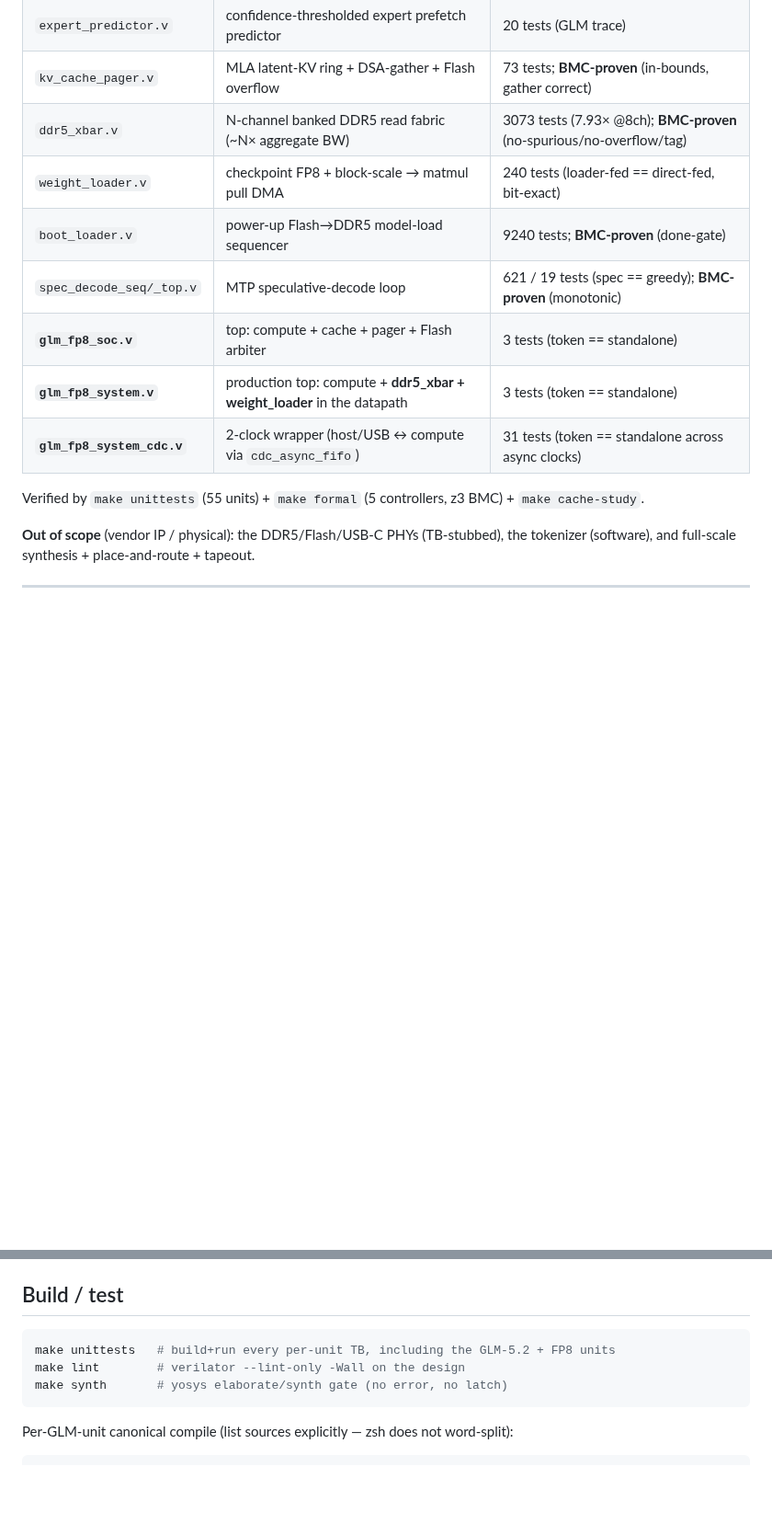
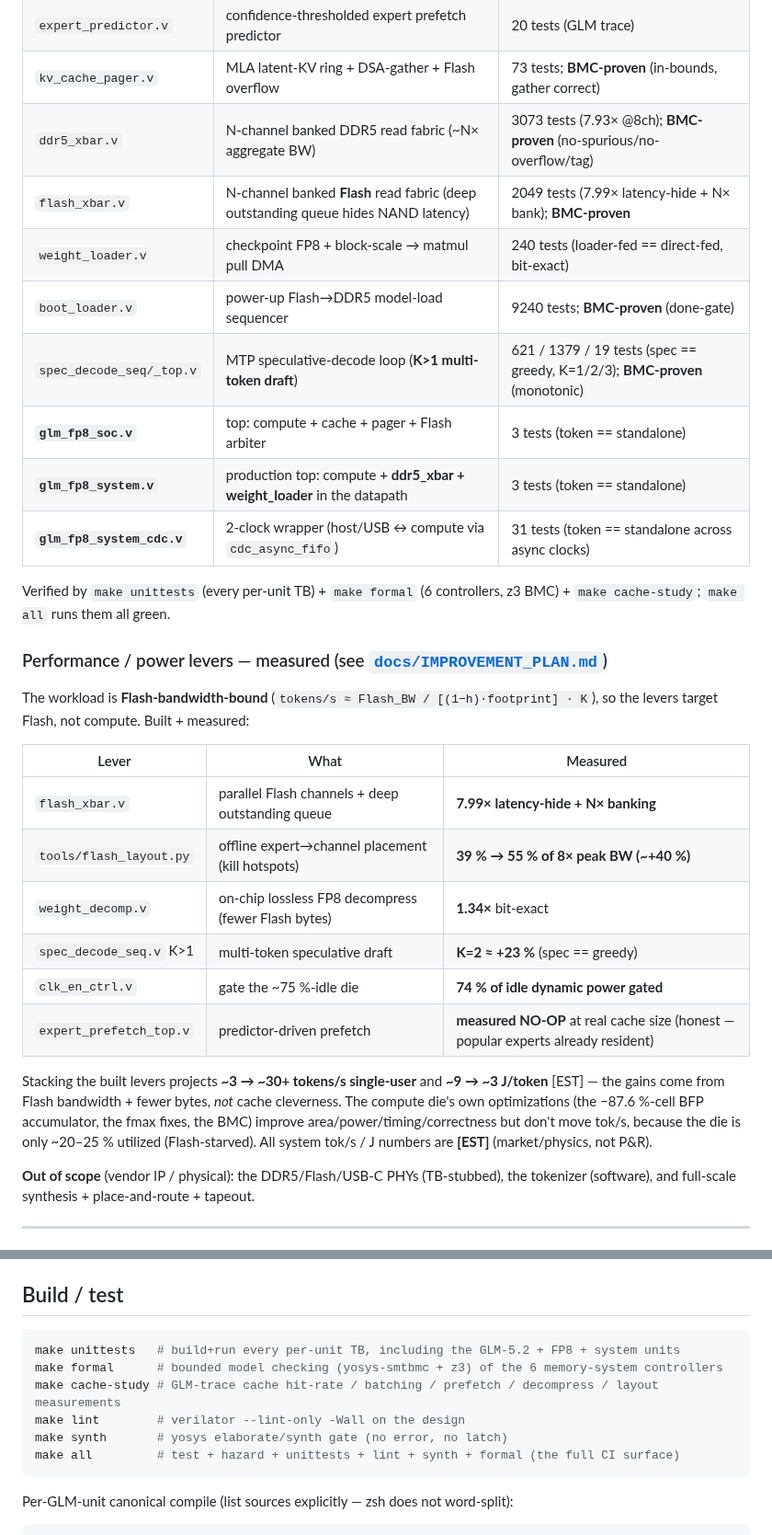
Before and after one commit to Wick-Lim/AIPU, a Markdown page: README.md, 2 parts joined by grey strips. Shown at 92% size. GitHub-like rendering; blank space fills up the shorter version.

Commit message:
docs: README — add the perf/power improvement round (levers + measured results)
Reflect the improvement-plan work in the status: the system table gains flash_xbar (Flash
fabric) + the spec_decode K>1 multi-token draft; a new "Performance / power levers — measured"
table lists flash_xbar (7.99× latency-hide + N× bank), flash_layout.py (~+40% channel balance),
weight_decomp (1.34× bytes), MTP K=2 (+23%), clk_en_ctrl (74% idle gating), and the honest
predictor-prefetch NO-OP. States the stacked projection (~3 → ~30+ tok/s, ~9 → ~3 J/token [EST])
and the key finding: gains come from Flash bandwidth + fewer bytes, not cache cleverness, since
the die is ~20-25% utilized (Flash-starved). Adds the new normative docs (IMPROVEMENT_PLAN,
PPA_FP8, FORMAL) and the make formal / cache-study / all targets.

````diff
--- a/README.md
+++ b/README.md
@@ -88,14 +91,35 @@ The RTL that runs the real model from Flash through a fast tier into the FP8 die
 | `expert_predictor.v` | confidence-thresholded expert prefetch predictor | 20 tests (GLM trace) |
 | `kv_cache_pager.v` | MLA latent-KV ring + DSA-gather + Flash overflow | 73 tests; **BMC-proven** (in-bounds, gather correct) |
 | `ddr5_xbar.v` | N-channel banked DDR5 read fabric (~N× aggregate BW) | 3073 tests (7.93× @8ch); **BMC-proven** (no-spurious/no-overflow/tag) |
+| `flash_xbar.v` | N-channel banked **Flash** read fabric (deep outstanding queue hides NAND latency) | 2049 tests (7.99× latency-hide + N× bank); **BMC-proven** |
 | `weight_loader.v` | checkpoint FP8 + block-scale → matmul pull DMA | 240 tests (loader-fed == direct-fed, bit-exact) |
 | `boot_loader.v` | power-up Flash→DDR5 model-load sequencer | 9240 tests; **BMC-proven** (done-gate) |
-| `spec_decode_seq/_top.v` | MTP speculative-decode loop | 621 / 19 tests (spec == greedy); **BMC-proven** (monotonic) |
+| `spec_decode_seq/_top.v` | MTP speculative-decode loop (**K>1 multi-token draft**) | 621 / 1379 / 19 tests (spec == greedy, K=1/2/3); **BMC-proven** (monotonic) |
 | **`glm_fp8_soc.v`** | top: compute + cache + pager + Flash arbiter | 3 tests (token == standalone) |
 | **`glm_fp8_system.v`** | production top: compute + **ddr5_xbar + weight_loader** in the datapath | 3 tests (token == standalone) |
 | **`glm_fp8_system_cdc.v`** | 2-clock wrapper (host/USB ↔ compute via `cdc_async_fifo`) | 31 tests (token == standalone across async clocks) |
 
-Verified by `make unittests` (55 units) + `make formal` (5 controllers, z3 BMC) + `make cache-study`.
+Verified by `make unittests` (every per-unit TB) + `make formal` (6 controllers, z3 BMC) + `make cache-study`; `make all` runs them all green.
+
+### Performance / power levers — measured (see [`docs/IMPROVEMENT_PLAN.md`](docs/IMPROVEMENT_PLAN.md))
+
+The workload is **Flash-bandwidth-bound** (`tokens/s ≈ Flash_BW / [(1−h)·footprint] · K`), so the
+levers target Flash, not compute. Built + measured:
+
+| Lever | What | Measured |
+|---|---|---|
+| `flash_xbar.v` | parallel Flash channels + deep outstanding queue | **7.99× latency-hide + N× banking** |
+| `tools/flash_layout.py` | offline expert→channel placement (kill hotspots) | **39 % → 55 % of 8× peak BW (~+40 %)** |
+| `weight_decomp.v` | on-chip lossless FP8 decompress (fewer Flash bytes) | **1.34×** bit-exact |
+| `spec_decode_seq.v` K>1 | multi-token speculative draft | **K=2 ≈ +23 %** (spec == greedy) |
+| `clk_en_ctrl.v` | gate the ~75 %-idle die | **74 % of idle dynamic power gated** |
+| `expert_prefetch_top.v` | predictor-driven prefetch | **measured NO-OP** at real cache size (honest — popular experts already resident) |
+
+Stacking the built levers projects **~3 → ~30+ tokens/s single-user** and **~9 → ~3 J/token**
+[EST] — the gains come from Flash bandwidth + fewer bytes, *not* cache cleverness. The compute
+die's own optimizations (the −87.6 %-cell BFP accumulator, the fmax fixes, the BMC) improve
+area/power/timing/correctness but don't move tok/s, because the die is only ~20–25 % utilized
+(Flash-starved). All system tok/s / J numbers are **[EST]** (market/physics, not P&R).
 
 **Out of scope** (vendor IP / physical): the DDR5/Flash/USB-C PHYs (TB-stubbed), the tokenizer
 (software), and full-scale synthesis + place-and-route + tapeout.
@@ -170,9 +194,12 @@ an independent fp64 / faithful-fp8 X-aware golden; on success a TB prints
 ## Build / test
 
 ```sh
-make unittests   # build+run every per-unit TB, including the GLM-5.2 + FP8 units
+make unittests   # build+run every per-unit TB, including the GLM-5.2 + FP8 + system units
+make formal      # bounded model checking (yosys-smtbmc + z3) of the 6 memory-system controllers
+make cache-study # GLM-trace cache hit-rate / batching / prefetch / decompress / layout measurements
 make lint        # verilator --lint-only -Wall on the design
 make synth       # yosys elaborate/synth gate (no error, no latch)
+make all         # test + hazard + unittests + lint + synth + formal (the full CI surface)
 ```
 
 Per-GLM-unit canonical compile (list sources explicitly — zsh does not word-split):
````
Also changed, not shown: other parts of README.md (+3 -0 lines).
